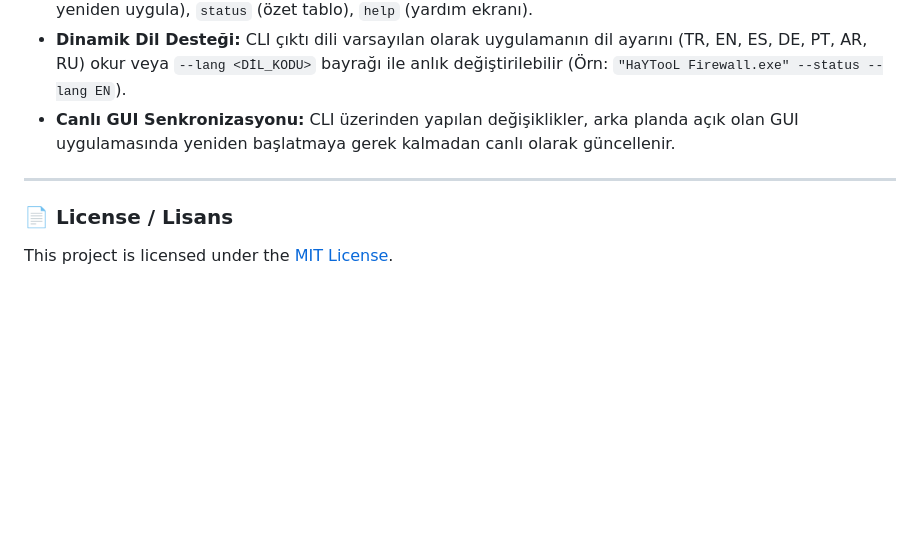
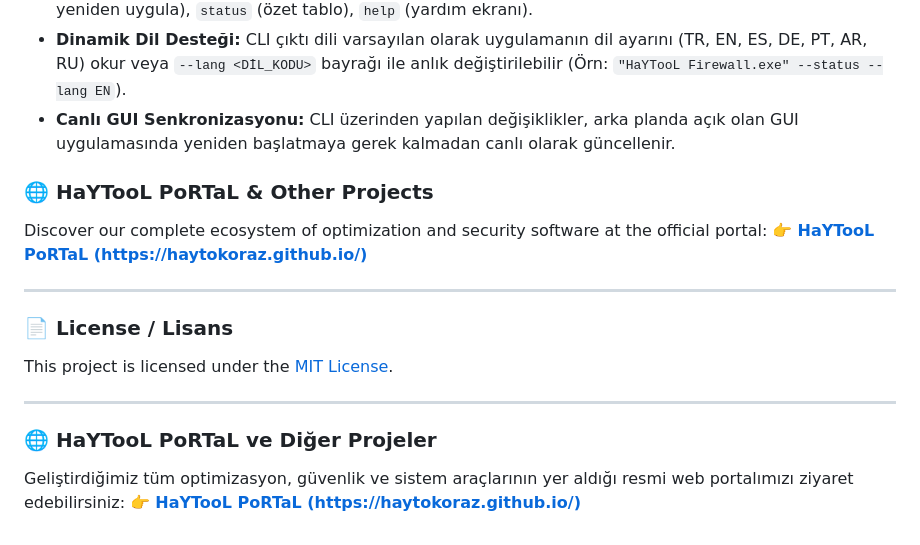
Before and after one commit to HaYToKoRaZ/HaYTooL-Firewall, a Markdown page: README.md, the part around the change. Drawn GitHub-style; blank space fills up the shorter version.

Commit message:
docs: update HaYTooL PoRTaL ecosystem link in README

```diff
--- a/README.md
+++ b/README.md
@@ -167,7 +167,17 @@ Geleneksel arayüzlerde yüzlerce `.exe` dosyasını tek tek seçip kural yazmak
 - **Dinamik Dil Desteği:** CLI çıktı dili varsayılan olarak uygulamanın dil ayarını (TR, EN, ES, DE, PT, AR, RU) okur veya `--lang <DİL_KODU>` bayrağı ile anlık değiştirilebilir (Örn: `"HaYTooL Firewall.exe" --status --lang EN`).
 - **Canlı GUI Senkronizasyonu:** CLI üzerinden yapılan değişiklikler, arka planda açık olan GUI uygulamasında yeniden başlatmaya gerek kalmadan canlı olarak güncellenir.
 
+### 🌐 HaYTooL PoRTaL & Other Projects
+Discover our complete ecosystem of optimization and security software at the official portal:
+👉 **[HaYTooL PoRTaL (https://haytokoraz.github.io/)](https://haytokoraz.github.io/)**
+
 ---
 
 ### 📄 License / Lisans
 This project is licensed under the [MIT License](LICENSE).
+
+---
+
+### 🌐 HaYTooL PoRTaL ve Diğer Projeler
+Geliştirdiğimiz tüm optimizasyon, güvenlik ve sistem araçlarının yer aldığı resmi web portalımızı ziyaret edebilirsiniz:
+👉 **[HaYTooL PoRTaL (https://haytokoraz.github.io/)](https://haytokoraz.github.io/)**
```
